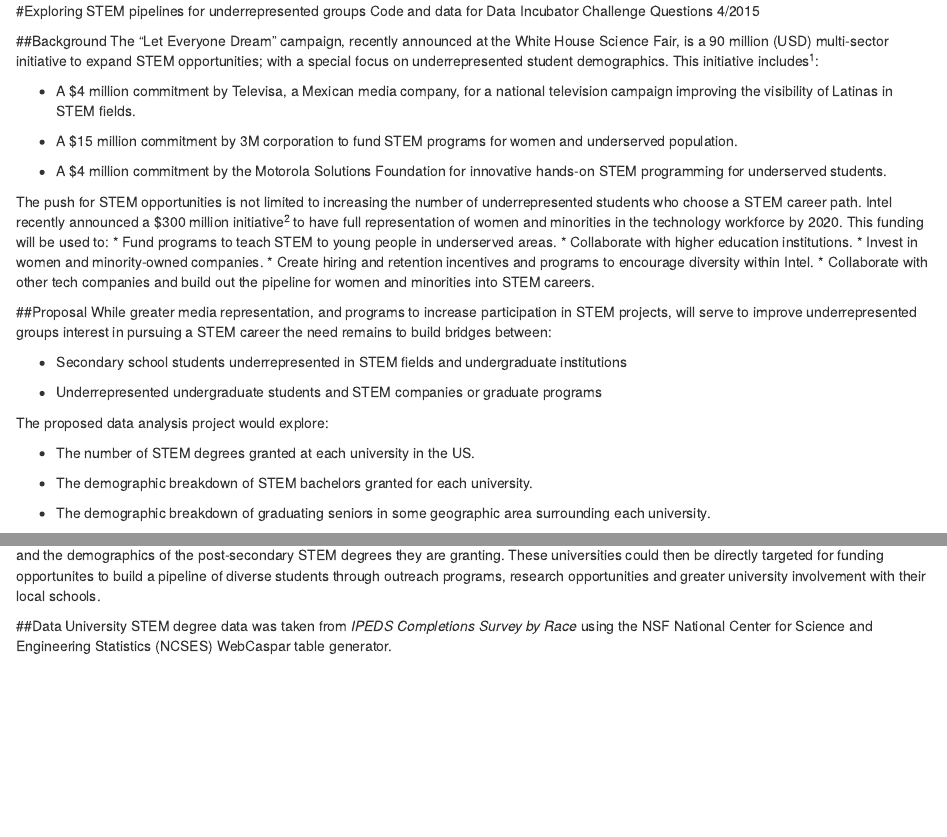
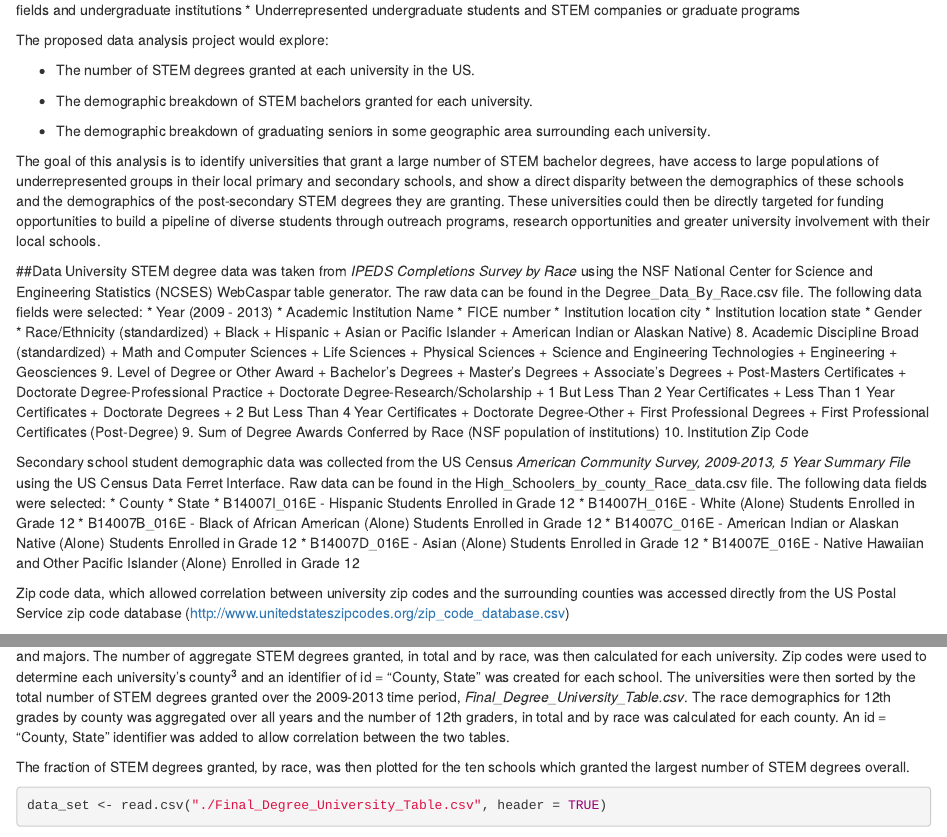
Before and after one commit to rachaelvictoria/DataIncubator, an R Markdown document (DataIncubator.Rmd): the page in a window 1100 px wide, from 0 px down before the commit and from 320 px down after it, and a second part further down, joined at a grey line. Rendered offline with R 4.5, knitr and Pandoc, with nearby package versions; some code elsewhere in the file could not run offline.

Commit message:
First commit

````diff
--- a/DataIncubator.Rmd
+++ b/DataIncubator.Rmd
@@ -36,7 +32,30 @@ The proposed data analysis project would explore:
 
 * The demographic breakdown of graduating seniors in some geographic area surrounding each university.
 
-The goal of this analysis is to identify universities that grant a large number of STEM bachelor degrees, have access to large populations of underrepresented groups in their local primary and secondary schools, and show a direct disparity between the demographics of these schools and the demographics of the post-secondary STEM degrees they are granting. These universities could then be directly targeted for funding opportunites to build a pipeline of diverse students through outreach programs, research opportunities and greater university involvement with their local schools.
+The goal of this analysis is to identify universities that grant a large number of STEM bachelor degrees, have access to large populations of underrepresented groups in their local primary and secondary schools, and show a direct disparity between the demographics of these schools and the demographics of the post-secondary STEM degrees they are granting. These universities could then be directly targeted for funding opportunities to build a pipeline of diverse students through outreach programs, research opportunities and greater university involvement with their local schools.
 
 ##Data
-University STEM degree data was taken from *IPEDS Completions Survey by Race* using the NSF National Center for Science and Engineering Statistics (NCSES) WebCaspar table generator.
+University STEM degree data was taken from *IPEDS Completions Survey by Race* using the NSF National Center for Science and Engineering Statistics (NCSES) WebCaspar table generator.  The raw data can be found in the Degree_Data_By_Race.csv file.
+The following data fields were selected:
+* Year (2009 - 2013)
+* Academic Institution Name
+* FICE number
+* Institution location city
+* Institution location state
+* Gender
+* Race/Ethnicity (standardized)
+  + Black
+  + Hispanic
+  + Asian or Pacific Islander
+  + American Indian or Alaskan Native)
+8. Academic Discipline Broad (standardized)
+  + Math and Computer Sciences
+  + Life Sciences
+  + Physical Sciences
+  + Science and Engineering Technologies
+  + Engineering
+  + Geosciences
+9. Level of Degree or Other Award
+  + Bachelor's Degrees
+  + Master's Degrees
+  + Associate's Degrees
@@ -42,0 +65,22 @@ University STEM degree data was taken from *IPEDS Completions Survey by Race* us
+  + 1 But Less Than 2 Year Certificates
+  + Less Than 1 Year Certificates
+  + Doctorate Degrees
+  + 2 But Less Than 4 Year Certificates
+  + Doctorate Degree-Other
+  + First Professional Degrees
+  + First Professional Certificates (Post-Degree)
+9. Sum of Degree Awards Conferred by Race (NSF population of institutions)
+10. Institution Zip Code
+
+Secondary school student demographic data was collected from the US Census *American Community Survey, 2009-2013, 5 Year Summary File* using the US Census Data Ferret Interface. Raw data can be found in the High_Schoolers_by_county_Race_data.csv file.
+The following data fields were selected:
+* County
+* State
+* B14007I_016E - Hispanic Students Enrolled in Grade 12
+* B14007H_016E - White (Alone) Students Enrolled in Grade 12
+* B14007B_016E - Black of African American (Alone) Students Enrolled in Grade 12
+* B14007C_016E - American Indian or Alaskan Native (Alone) Students Enrolled in Grade 12
+* B14007D_016E - Asian (Alone) Students Enrolled in Grade 12
+* B14007E_016E - Native Hawaiian and Other Pacific Islander (Alone) Enrolled in Grade 12
+
+Zip code data, which allowed correlation between university zip codes and the surrounding counties was accessed directly from the US Postal Service zip code database (http://www.unitedstateszipcodes.org/zip_code_database.csv)
@@ -42,0 +89,6 @@ University STEM degree data was taken from *IPEDS Completions Survey by Race* us
+For initial exploratory analysis the university degree data was limited to Bachelor's degrees and aggregated over all years and majors. The number of aggregate STEM degrees granted, in total and by race, was then calculated for each university.  Zip codes were used to determine each university's county^3^ and an identifier of id = "County, State" was created for each school. The universities were then sorted by the total number of STEM degrees granted over the 2009-2013 time period, *Final_Degree_University_Table.csv*.
+The race demographics for 12th grades by county was aggregated over all years and the number of 12th graders, in total and by race was calculated for each county. An id = "County, State" identifier was added to allow correlation between the two tables.
+
+The fraction of STEM degrees granted, by race, was then plotted for the ten schools which granted the largest number of STEM degrees overall.
+```{r}
+data_set <- read.csv("./Final_Degree_University_Table.csv", header = TRUE)
````
Also changed, not shown: DataIncubator.Rmd (28 more changed lines).
